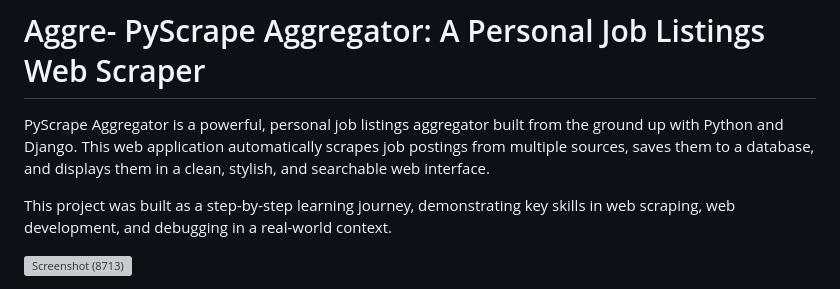
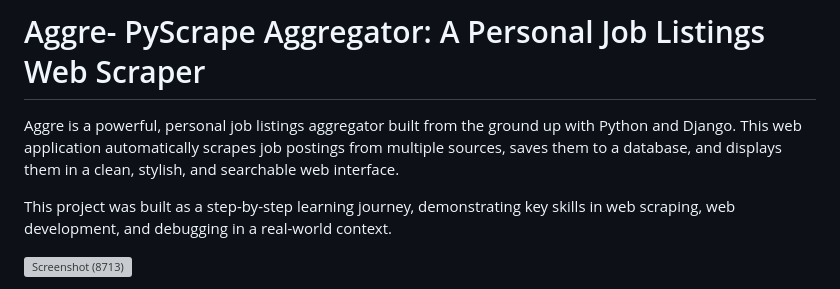
Before and after one commit to Tilooo/Aggre, a Markdown page: README.md, the part around the change. Rendered like a GitHub page; grey boxes are pictures that could not be loaded.

```diff
--- a/README.md
+++ b/README.md
@@ -1,6 +1,6 @@
 # Aggre- PyScrape Aggregator: A Personal Job Listings Web Scraper
 
-PyScrape Aggregator is a powerful, personal job listings aggregator built from the ground up with Python and Django. This web application automatically scrapes job postings from multiple sources, saves them to a database, and displays them in a clean, stylish, and searchable web interface.
+Aggre is a powerful, personal job listings aggregator built from the ground up with Python and Django. This web application automatically scrapes job postings from multiple sources, saves them to a database, and displays them in a clean, stylish, and searchable web interface.
 
 This project was built as a step-by-step learning journey, demonstrating key skills in web scraping, web development, and debugging in a real-world context.
 
```
